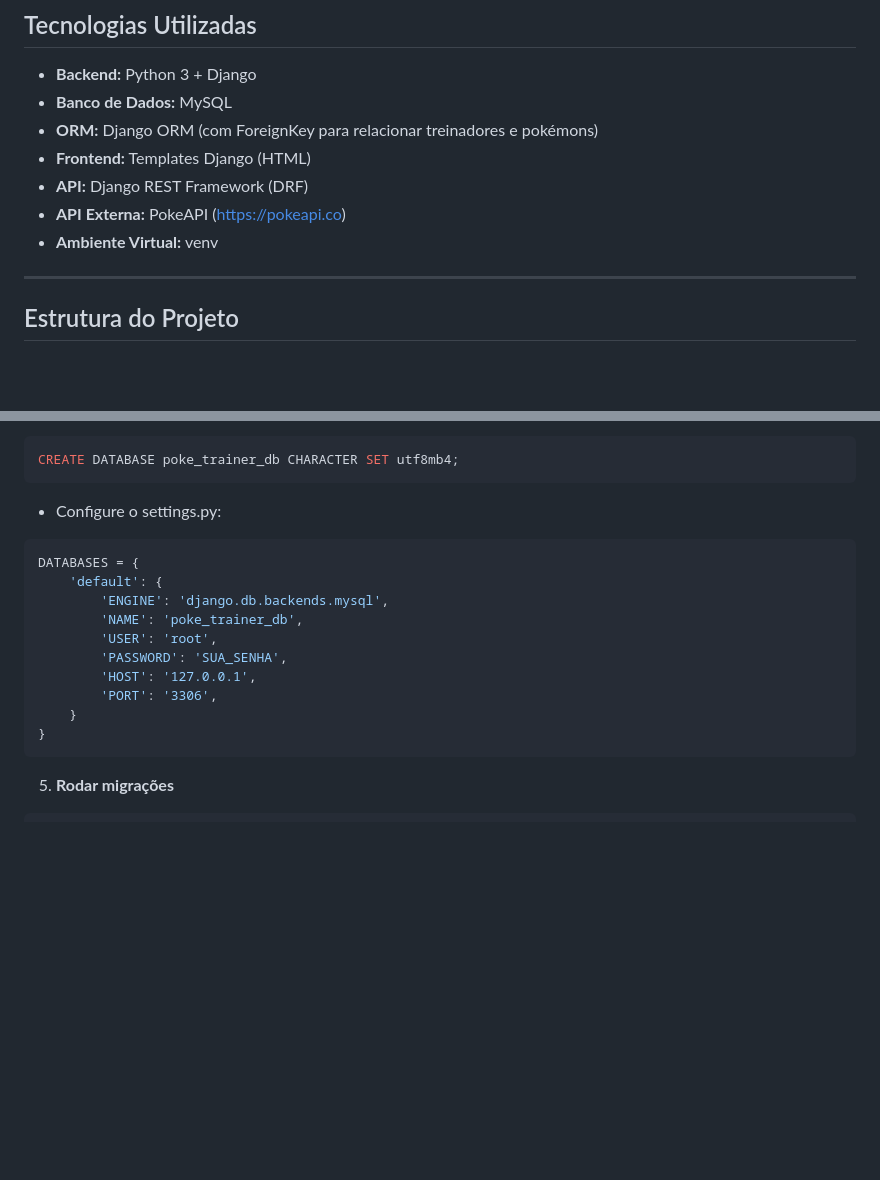
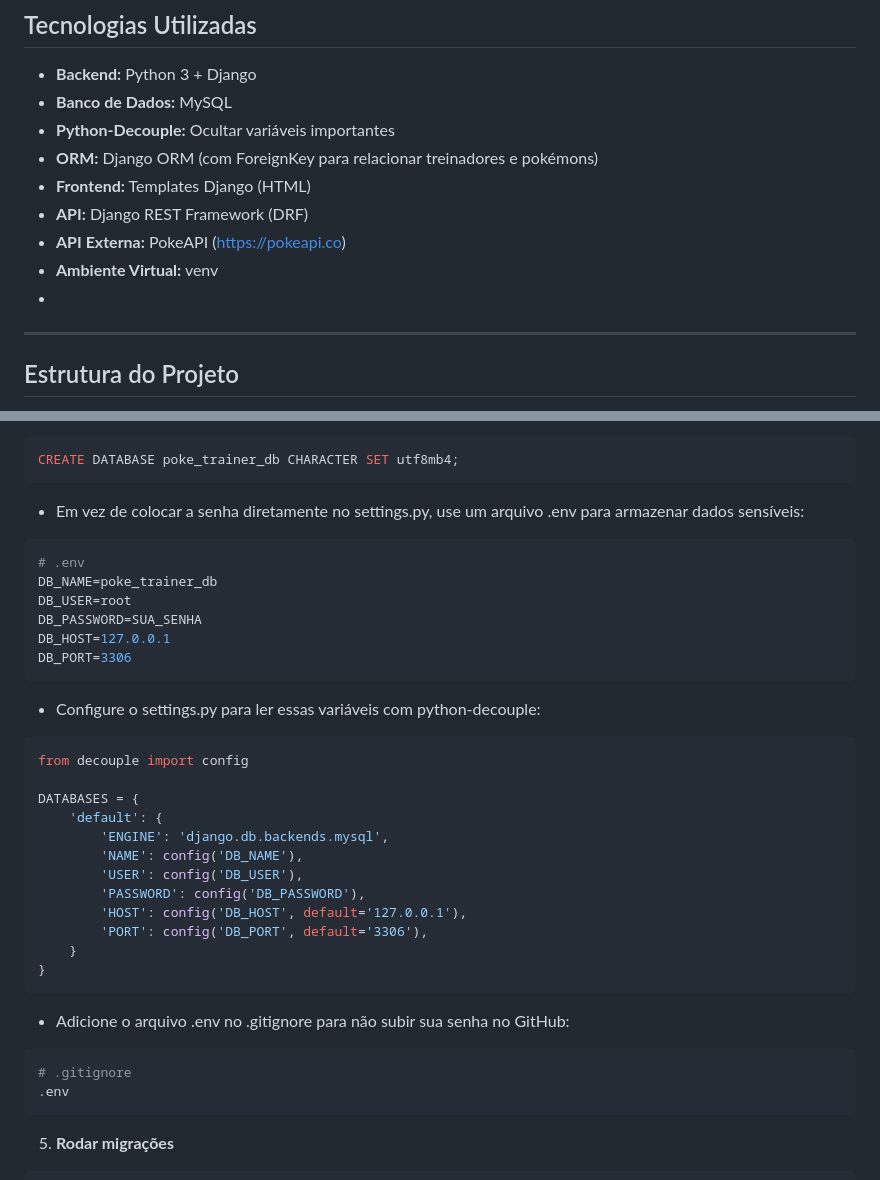
Before and after one commit to olucasfl/wsBackend-Fabrica25.2, a Markdown page: README.md, 2 parts joined by grey strips. Drawn GitHub-style; blank space fills up the shorter version.

````diff
--- a/README.md
+++ b/README.md
@@ -10,11 +10,13 @@ O sistema integra-se com a **PokeAPI**, uma API pública da internet que fornece
 
 - **Backend:** Python 3 + Django
 - **Banco de Dados:** MySQL
+- **Python-Decouple:** Ocultar variáveis importantes
 - **ORM:** Django ORM (com ForeignKey para relacionar treinadores e pokémons)
 - **Frontend:** Templates Django (HTML)
 - **API:** Django REST Framework (DRF)
 - **API Externa:** PokeAPI (https://pokeapi.co)
 - **Ambiente Virtual:** venv
+-
 
 ---
 
@@ -81,19 +83,39 @@ pip install -r requirements.txt
 CREATE DATABASE poke_trainer_db CHARACTER SET utf8mb4;
 ```
 
-- Configure o settings.py:
+- Em vez de colocar a senha diretamente no settings.py, use um arquivo .env para armazenar dados sensíveis:
+
+```env
+# .env
+DB_NAME=poke_trainer_db
+DB_USER=root
+DB_PASSWORD=SUA_SENHA
+DB_HOST=127.0.0.1
+DB_PORT=3306
+```
+
+- Configure o settings.py para ler essas variáveis com python-decouple:
 
 ```python
+from decouple import config
+
 DATABASES = {
     'default': {
         'ENGINE': 'django.db.backends.mysql',
-        'NAME': 'poke_trainer_db',
-        'USER': 'root',
-        'PASSWORD': 'SUA_SENHA',
-        'HOST': '127.0.0.1',
-        'PORT': '3306',
+        'NAME': config('DB_NAME'),
+        'USER': config('DB_USER'),
+        'PASSWORD': config('DB_PASSWORD'),
+        'HOST': config('DB_HOST', default='127.0.0.1'),
+        'PORT': config('DB_PORT', default='3306'),
     }
 }
+```
+
+- Adicione o arquivo .env no .gitignore para não subir sua senha no GitHub:
+
+```bash
+# .gitignore
+.env
 ```
 
 5. **Rodar migrações**
````
